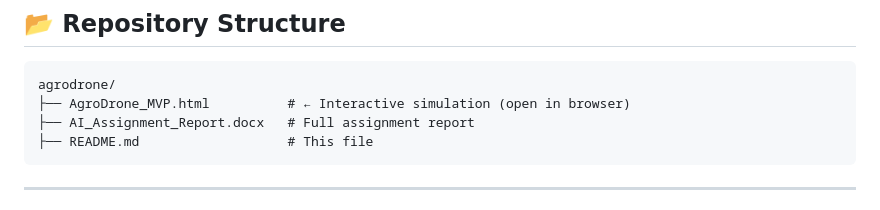
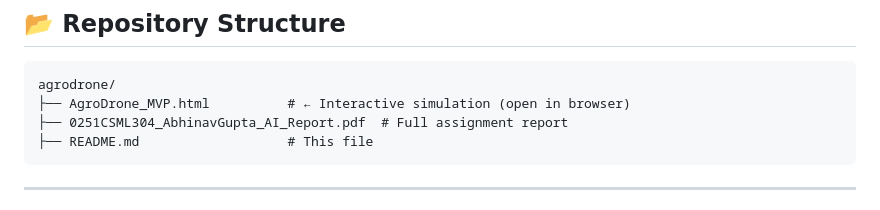
Before and after one commit to abhinaveng04/AgroDrone-mvp, a Markdown page: README.md, the part around the change. GitHub-like rendering.

Commit message:
Change assignment report file to PDF format
Updated the assignment report file format from DOCX to PDF.

````diff
--- a/README.md
+++ b/README.md
@@ -172,7 +172,7 @@ P(Outbreak | NDVI_Drop=T, Rainfall=High, Humidity=High) = 0.91
 ```
 agrodrone/
 ├── AgroDrone_MVP.html          # ← Interactive simulation (open in browser)
-├── AI_Assignment_Report.docx   # Full assignment report
+├── 0251CSML304_AbhinavGupta_AI_Report.pdf  # Full assignment report
 ├── README.md                   # This file
 ```
 
````
